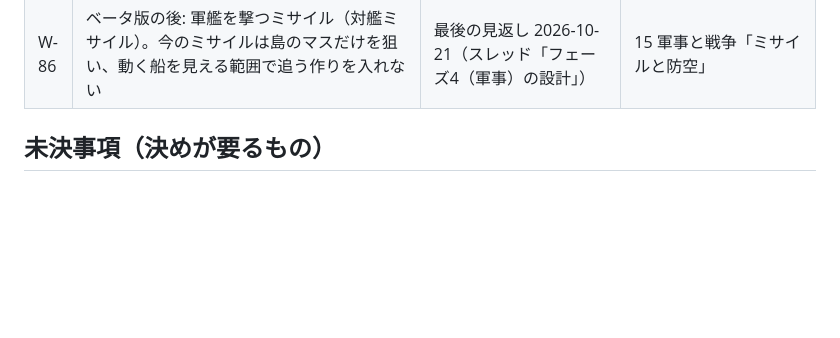
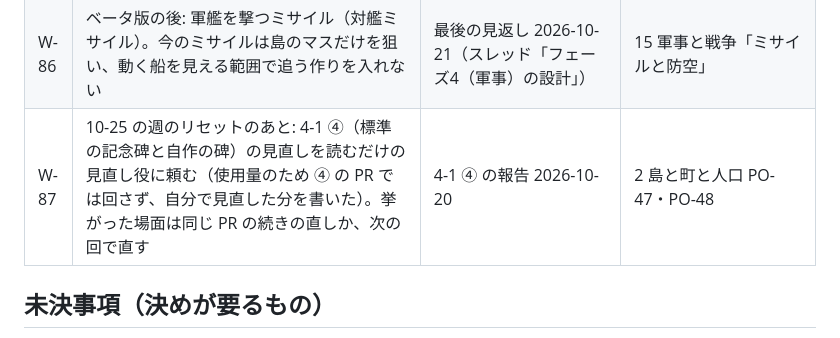
Before and after one commit to Yamada-Kohei/economic-hakoniwa, a Markdown page: docs/design/14-plan.md, the part around the change. GitHub-like rendering; blank space fills up the shorter version.

Commit message:
後回しの台帳に、④ の見直しを 10-25 のリセット後に頼む件を載せる
Co-Authored-By: Claude Sonnet 5.5 <noreply@anthropic.com>
Claude-Session: https://claude.ai/code/session_01CztBLEdiuVjWzn74BQ99yg

```diff
--- a/docs/design/14-plan.md
+++ b/docs/design/14-plan.md
@@ -179,6 +179,7 @@ Codex のレビュー（2026-10-16 付け、`docs/reviews/2026-10-16-codex-revie
 | W-74 | 年齢の層（Codex E04 の働き手の時間差）は入れていない | 回4 2026-10-15 | 2 島と町と人口 |
 | W-85 | 最終調整で: 国の大きさ（島の人口が 2.5 万人ほどで現実の国より小さい）と、軍の大きさ（部隊は中隊、軍艦の乗員、兵の人口に対する割合）を合わせ直す。軍の初めの値は今の島の大きさに合わせてある（/mnt/project-files/phase4/military-values-draft.md） | セビーリャさん 2026-10-21（スレッド「フェーズ4（軍事）の設計」） | 15 軍事と戦争、2 島と町と人口、12 確かめ方 |
 | W-86 | ベータ版の後: 軍艦を撃つミサイル（対艦ミサイル）。今のミサイルは島のマスだけを狙い、動く船を見える範囲で追う作りを入れない | 最後の見返し 2026-10-21（スレッド「フェーズ4（軍事）の設計」） | 15 軍事と戦争「ミサイルと防空」 |
+| W-87 | 10-25 の週のリセットのあと: 4-1 ④（標準の記念碑と自作の碑）の見直しを読むだけの見直し役に頼む（使用量のため ④ の PR では回さず、自分で見直した分を書いた）。挙がった場面は同じ PR の続きの直しか、次の回で直す | 4-1 ④ の報告 2026-10-20 | 2 島と町と人口 PO-47・PO-48 |
 
 ## 未決事項（決めが要るもの）
 
```
